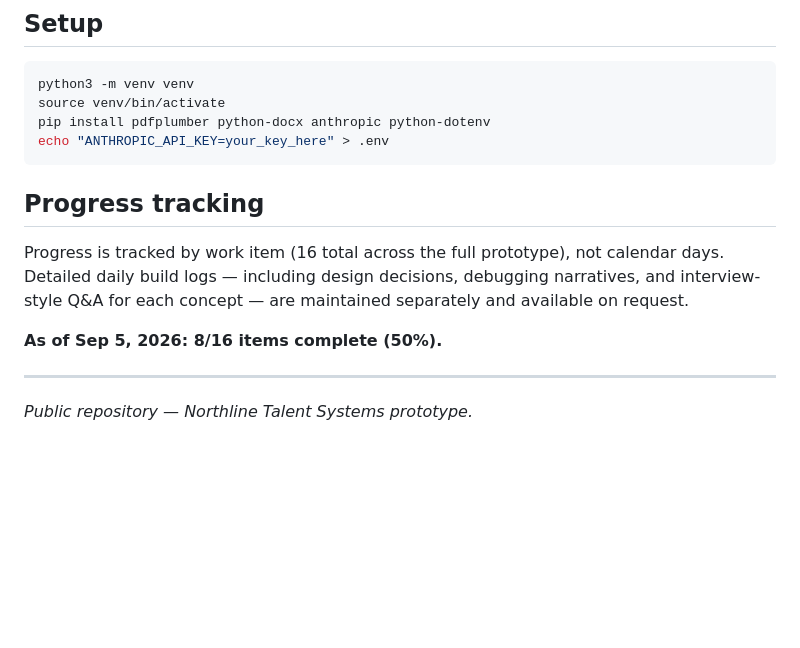
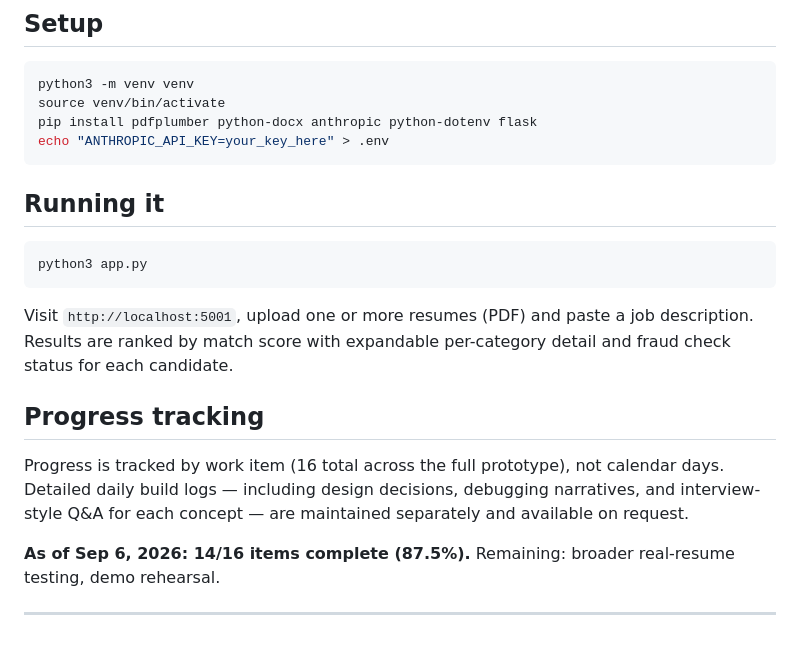
Before and after one commit to abhineshreddyalmawar/recruiteai-prototype, a Markdown page: README.md, the part around one of its changes. GitHub-like rendering; blank space fills up the shorter version.

````diff
--- a/README.md
+++ b/README.md
@@ -59,16 +70,21 @@ The full product PRD describes a 6-module, multi-tenant SaaS platform with live
 ```bash
 python3 -m venv venv
 source venv/bin/activate
-pip install pdfplumber python-docx anthropic python-dotenv
+pip install pdfplumber python-docx anthropic python-dotenv flask
 echo "ANTHROPIC_API_KEY=your_key_here" > .env
 ```
+
+## Running it
+
+```bash
+python3 app.py
+```
+Visit `http://localhost:5001`, upload one or more resumes (PDF) and paste a job description. Results are ranked by match score with expandable per-category detail and fraud check status for each candidate.
 
 ## Progress tracking
 
 Progress is tracked by work item (16 total across the full prototype), not calendar days. Detailed daily build logs — including design decisions, debugging narratives, and interview-style Q&A for each concept — are maintained separately and available on request.
 
-**As of Sep 5, 2026: 8/16 items complete (50%).**
+**As of Sep 6, 2026: 14/16 items complete (87.5%).** Remaining: broader real-resume testing, demo rehearsal.
 
 ---
-
-*Public repository — Northline Talent Systems prototype.*
````
Also changed, not shown: other parts of README.md (+34 -23 lines).
